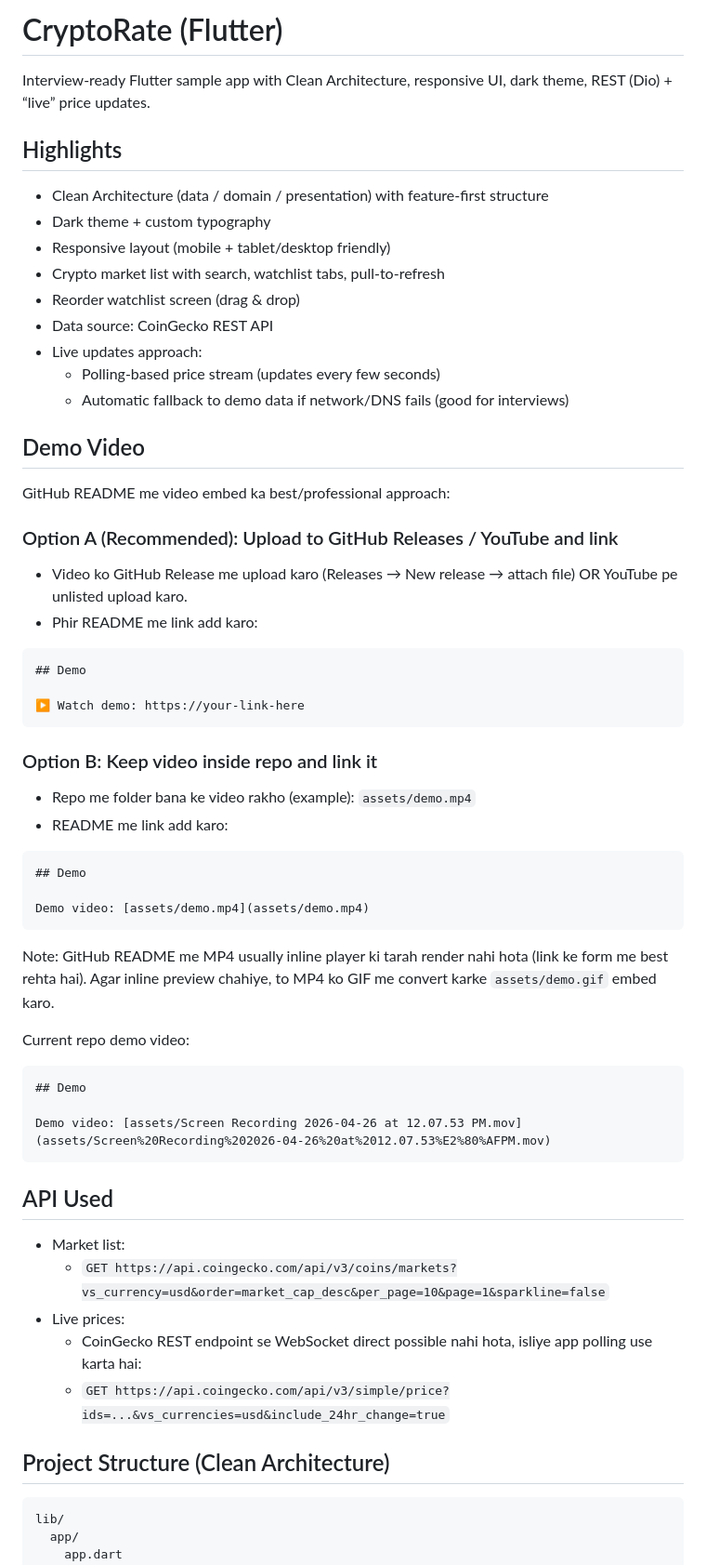
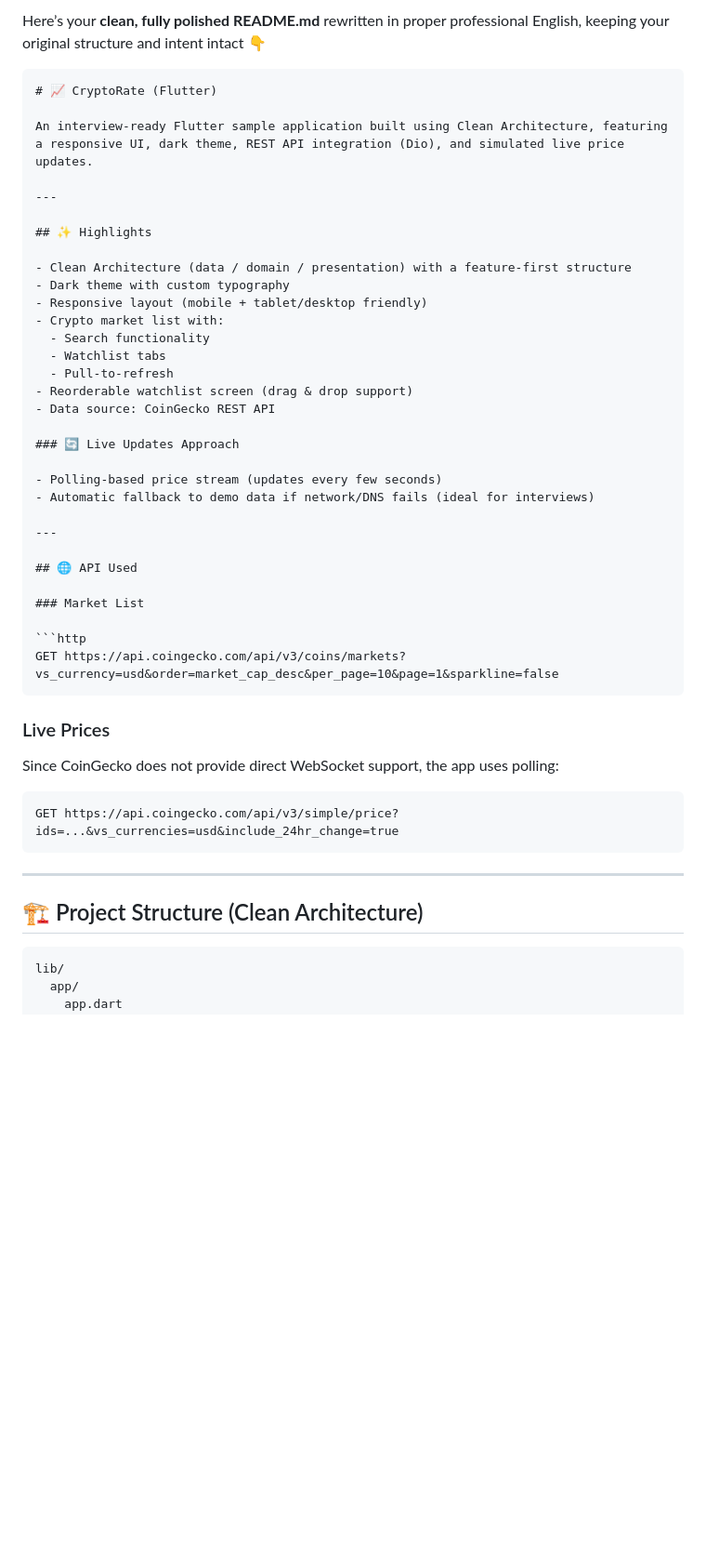
Before and after one commit to rahishpay10-pixel/cryptorate, a Markdown page: README.md, the part around one of its changes. Shown at 93% size. Rendered like a GitHub page; blank space fills up the shorter version.

Commit message:
update reame file

`````diff
--- a/README.md
+++ b/README.md
@@ -1,64 +1,50 @@
-# CryptoRate (Flutter)
+Here’s your **clean, fully polished README.md** rewritten in proper professional English, keeping your original structure and intent intact 👇
 
-Interview-ready Flutter sample app with Clean Architecture, responsive UI, dark theme, REST (Dio) + “live” price updates.
+````md id="5k8d2p"
+# 📈 CryptoRate (Flutter)
 
-## Highlights
+An interview-ready Flutter sample application built using Clean Architecture, featuring a responsive UI, dark theme, REST API integration (Dio), and simulated live price updates.
 
-- Clean Architecture (data / domain / presentation) with feature-first structure
-- Dark theme + custom typography
+---
+
+## ✨ Highlights
+
+- Clean Architecture (data / domain / presentation) with a feature-first structure
+- Dark theme with custom typography
 - Responsive layout (mobile + tablet/desktop friendly)
-- Crypto market list with search, watchlist tabs, pull-to-refresh
-- Reorder watchlist screen (drag & drop)
+- Crypto market list with:
+  - Search functionality
+  - Watchlist tabs
+  - Pull-to-refresh
+- Reorderable watchlist screen (drag & drop support)
 - Data source: CoinGecko REST API
-- Live updates approach:
-  - Polling-based price stream (updates every few seconds)
-  - Automatic fallback to demo data if network/DNS fails (good for interviews)
 
-## Demo Video
+### 🔄 Live Updates Approach
 
-GitHub README me video embed ka best/professional approach:
+- Polling-based price stream (updates every few seconds)
+- Automatic fallback to demo data if network/DNS fails (ideal for interviews)
 
-### Option A (Recommended): Upload to GitHub Releases / YouTube and link
+---
 
-- Video ko GitHub Release me upload karo (Releases → New release → attach file) OR YouTube pe unlisted upload karo.
-- Phir README me link add karo:
+## 🌐 API Used
 
-```md
-## Demo
+### Market List
 
-▶️ Watch demo: https://your-link-here
+```http
+GET https://api.coingecko.com/api/v3/coins/markets?vs_currency=usd&order=market_cap_desc&per_page=10&page=1&sparkline=false
+````
+
+### Live Prices
+
+Since CoinGecko does not provide direct WebSocket support, the app uses polling:
+
+```http
+GET https://api.coingecko.com/api/v3/simple/price?ids=...&vs_currencies=usd&include_24hr_change=true
 ```
 
-### Option B: Keep video inside repo and link it
+---
 
-- Repo me folder bana ke video rakho (example): `assets/demo.mp4`
-- README me link add karo:
-
-```md
-## Demo
-
-Demo video: [assets/demo.mp4](assets/demo.mp4)
-```
-
-Note: GitHub README me MP4 usually inline player ki tarah render nahi hota (link ke form me best rehta hai). Agar inline preview chahiye, to MP4 ko GIF me convert karke `assets/demo.gif` embed karo.
-
-Current repo demo video:
-
-```md
-## Demo
-
-Demo video: [assets/Screen Recording 2026-04-26 at 12.07.53 PM.mov](assets/Screen%20Recording%202026-04-26%20at%2012.07.53%E2%80%AFPM.mov)
-```
-
-## API Used
-
-- Market list:
-  - `GET https://api.coingecko.com/api/v3/coins/markets?vs_currency=usd&order=market_cap_desc&per_page=10&page=1&sparkline=false`
-- Live prices:
-  - CoinGecko REST endpoint se WebSocket direct possible nahi hota, isliye app polling use karta hai:
-  - `GET https://api.coingecko.com/api/v3/simple/price?ids=...&vs_currencies=usd&include_24hr_change=true`
-
-## Project Structure (Clean Architecture)
+## 🏗 Project Structure (Clean Architecture)
 
 ```txt
 lib/
`````
Also changed, not shown: other parts of README.md (+40 -16 lines).
